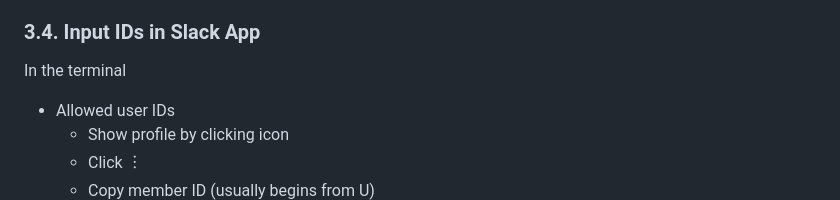
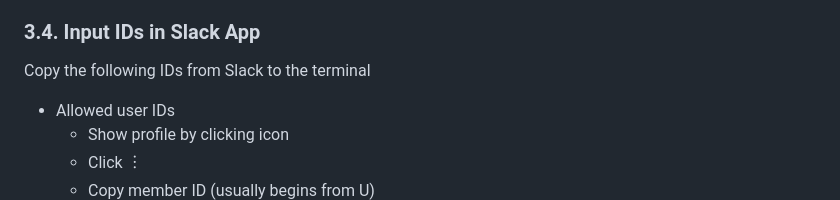
Before and after one commit to mdj982/setup-memo, a Markdown page: hermes/README.md, the part around the change. GitHub-like rendering.

```diff
--- a/hermes/README.md
+++ b/hermes/README.md
@@ -111,7 +111,7 @@ Choose "Features > App Home" in the left pain
 
 ### 3.4. Input IDs in Slack App
 
-In the terminal
+Copy the following IDs from Slack to the terminal
 * Allowed user IDs
     * Show profile by clicking icon
     * Click ︙
```
